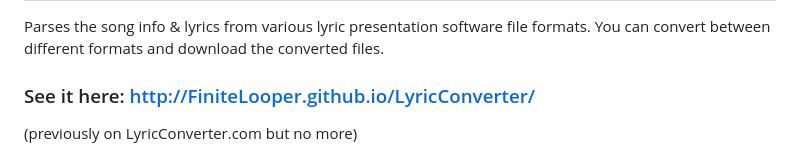
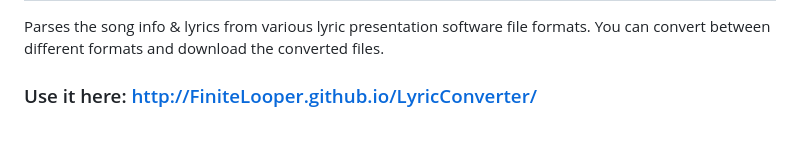
Before and after one commit to ChrisMBarr/LyricConverter, a Markdown page: README.md, the part around the change printed below. Drawn GitHub-style.

```diff
--- a/README.md
+++ b/README.md
@@ -2,6 +2,5 @@
 # LyricConverter
 Parses the song info & lyrics from various lyric presentation software file formats. You can convert between different formats and download the converted files.
 
-### See it here: http://FiniteLooper.github.io/LyricConverter/
-(previously on LyricConverter.com but no more)
+### Use it here: http://FiniteLooper.github.io/LyricConverter/
 
```
Also changed, not shown: other parts of README.md (+1 -0 lines).
